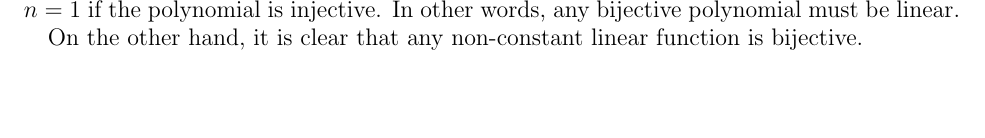
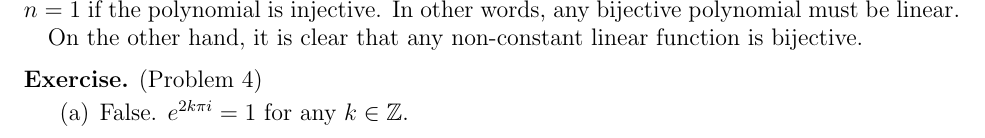
Before and after one commit to hidenori-shinohara/courses, a LaTeX problem sheet (math633/hw5/math633-hw5.tex): part of page 2 of 2, cut so that both start at the same text, the shorter picture padded with empty space. Compiled offline with pdfLaTeX.

Commit message:
Finish Problem 4(a)

```diff
--- a/math633/hw5/math633-hw5.tex
+++ b/math633/hw5/math633-hw5.tex
@@ -103,4 +103,12 @@
   On the other hand, it is clear that any non-constant linear function is bijective.
 \end{exer}
 
+\begin{exer}{(Problem 4)}
+ $ $
+  \begin{enumerate}[label=(\alph*)]
+    \item
+      False. $e^{2k\pi i} = 1$ for any $k \in \mathbb{Z}$.
+  \end{enumerate}
+\end{exer}
+
 \end{document}
```
Also changed, not shown: math633/hw5/math633-hw5.pdf.
